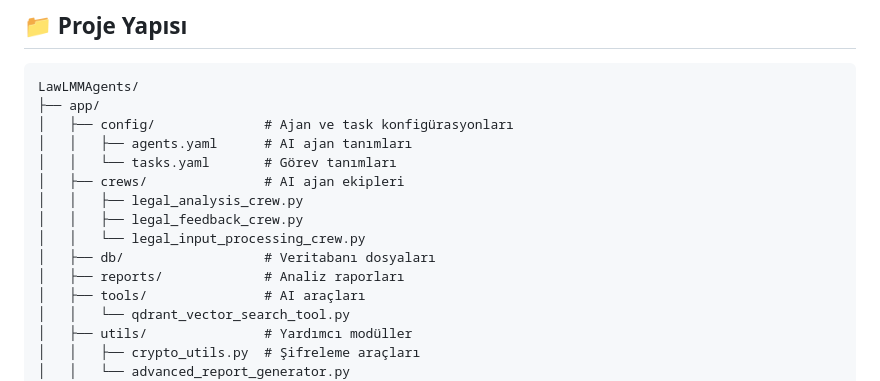
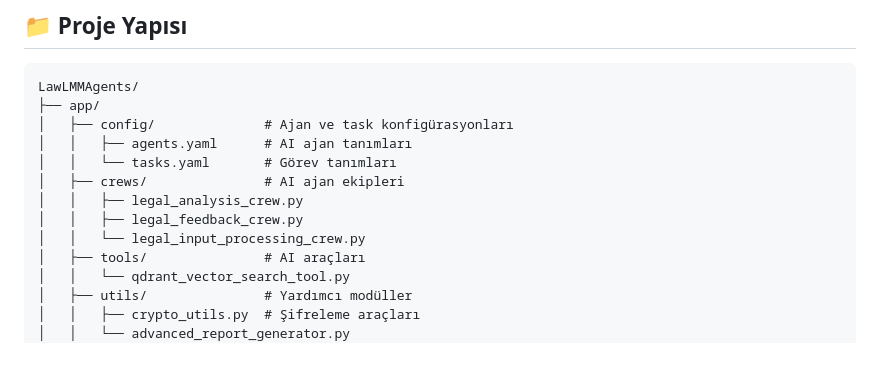
Before and after one commit to cagatayogdu/LLM-Agent-Legal-Support, a Markdown page: README.md, the part around the change. Drawn GitHub-style; blank space fills up the shorter version.

```diff
--- a/README.md
+++ b/README.md
@@ -198,8 +198,6 @@ LawLMMAgents/
 │   │   ├── legal_analysis_crew.py
 │   │   ├── legal_feedback_crew.py
 │   │   └── legal_input_processing_crew.py
-│   ├── db/                  # Veritabanı dosyaları
-│   ├── reports/             # Analiz raporları
 │   ├── tools/               # AI araçları
 │   │   └── qdrant_vector_search_tool.py
 │   ├── utils/               # Yardımcı modüller
```
